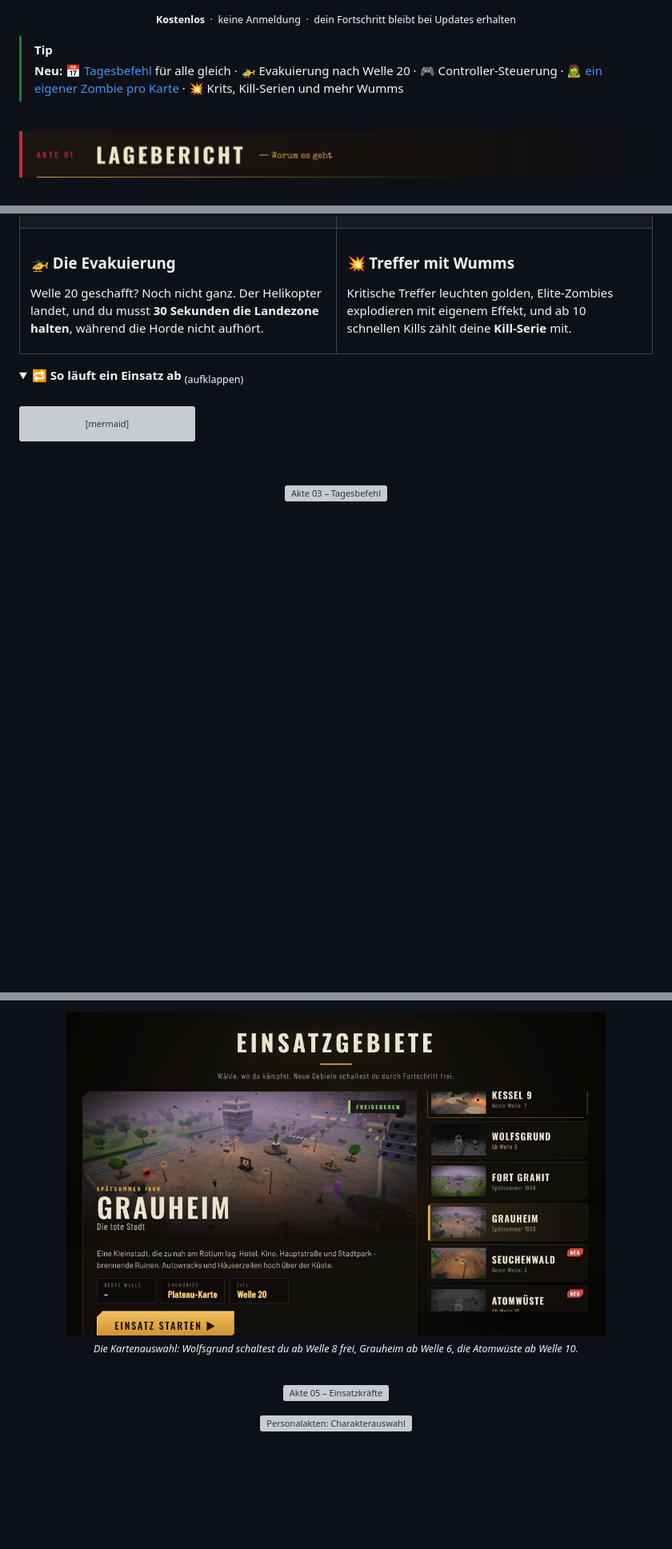
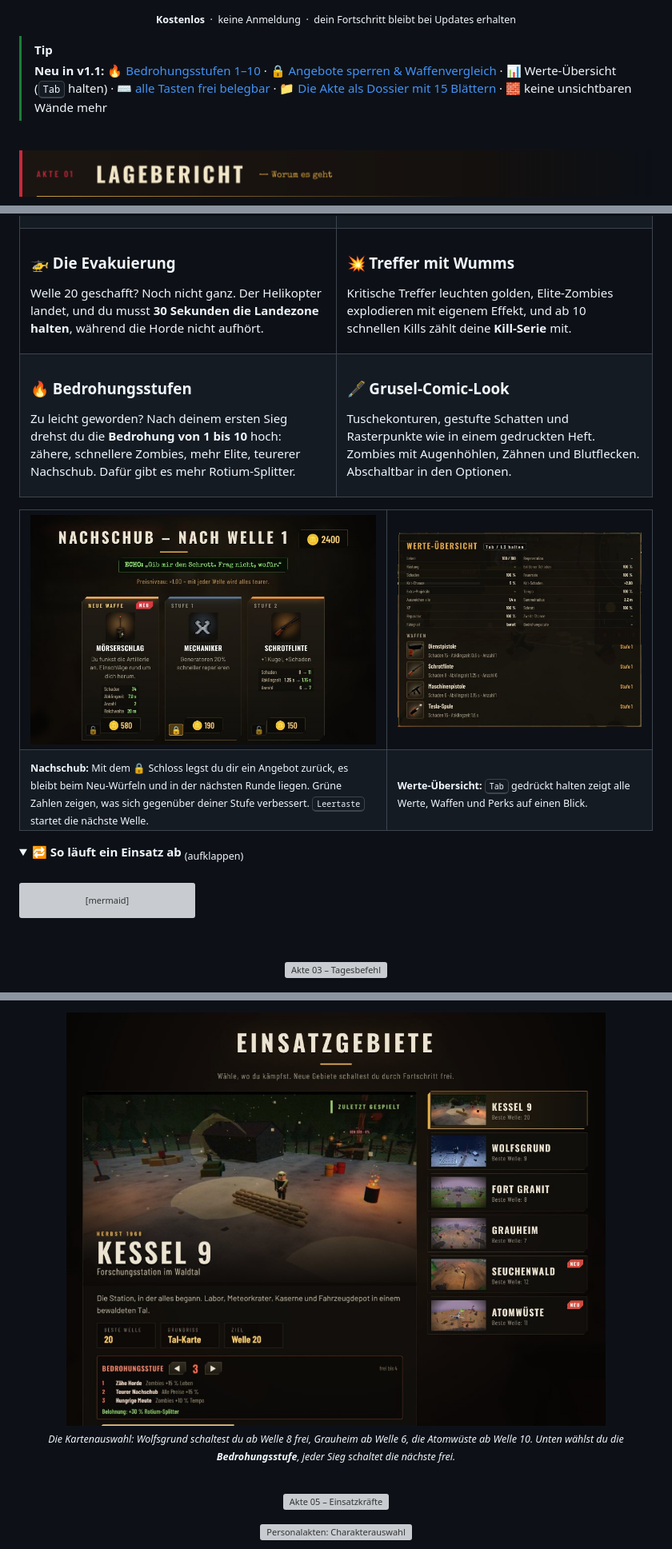
Before and after one commit to beydo7/rotfall-releases, a Markdown page: README.md, 3 parts joined by grey strips. Shown at 80% size. Drawn GitHub-style; pictures changed too: media/readme/shot-levels.jpg, media/readme/shot-shop.jpg (added), media/readme/shot-stats.jpg (added); folded sections open; blank space fills up the shorter version; grey boxes are pictures that could not be loaded.

```diff
--- a/README.md
+++ b/README.md
@@ -22,7 +22,7 @@
 <p align="center"><sub><b>Kostenlos</b> &nbsp;·&nbsp; keine Anmeldung &nbsp;·&nbsp; dein Fortschritt bleibt bei Updates erhalten</sub></p>
 
 > [!TIP]
-> **Neu:** 📅 [Tagesbefehl](#tagesbefehl) für alle gleich · 🚁 Evakuierung nach Welle 20 · 🎮 Controller-Steuerung · 🧟 [ein eigener Zombie pro Karte](#kartenzombies) · 💥 Krits, Kill-Serien und mehr Wumms
+> **Neu in v1.1:** 🔥 [Bedrohungsstufen 1–10](#bedrohung) · 🔒 [Angebote sperren & Waffenvergleich](#komfort) · 📊 Werte-Übersicht (<kbd>Tab</kbd> halten) · ⌨️ [alle Tasten frei belegbar](#steuerung) · 📁 [Die Akte als Dossier mit 15 Blättern](#akte) · 🧱 keine unsichtbaren Wände mehr
 
 <br>
 
@@ -119,6 +125,32 @@ Kritische Treffer leuchten golden, Elite-Zombies explodieren mit eigenem Effekt,
 
 </td>
 </tr>
+<tr>
+<td valign="top">
+
+### 🔥 Bedrohungsstufen
+Zu leicht geworden? Nach deinem ersten Sieg drehst du die **Bedrohung von 1 bis 10** hoch: zähere, schnellere Zombies, mehr Elite, teurerer Nachschub. Dafür gibt es mehr Rotium-Splitter.
+
+</td>
+<td valign="top">
+
+### 🖋️ Grusel-Comic-Look
+Tuschekonturen, gestufte Schatten und Rasterpunkte wie in einem gedruckten Heft. Zombies mit Augenhöhlen, Zähnen und Blutflecken. Abschaltbar in den Optionen.
+
+</td>
+</tr>
+</table>
+
+<a id="komfort"></a>
+<table>
+<tr>
+<td width="58%" valign="top"><img src="media/readme/shot-shop.jpg" alt="Nachschub mit Schloss und Waffenvergleich"></td>
+<td width="42%" valign="top"><img src="media/readme/shot-stats.jpg" alt="Werte-Übersicht"></td>
+</tr>
+<tr>
+<td valign="top"><sub><b>Nachschub:</b> Mit dem 🔒 Schloss legst du dir ein Angebot zurück, es bleibt beim Neu-Würfeln und in der nächsten Runde liegen. Grüne Zahlen zeigen, was sich gegenüber deiner Stufe verbessert. <kbd>Leertaste</kbd> startet die nächste Welle.</sub></td>
+<td valign="top"><sub><b>Werte-Übersicht:</b> <kbd>Tab</kbd> gedrückt halten zeigt alle Werte, Waffen und Perks auf einen Blick.</sub></td>
+</tr>
 </table>
 
 <details>
@@ -190,6 +223,6 @@ Dein Tagesbestwert wird gespeichert. Mit **„Ergebnis kopieren“** landet er a
 <p align="center">
-  <img src="media/readme/shot-levels.jpg" alt="Die Kartenauswahl" width="85%">
-  <br><sub><i>Die Kartenauswahl: Wolfsgrund schaltest du ab Welle 8 frei, Grauheim ab Welle 6, die Atomwüste ab Welle 10.</i></sub>
+  <img src="media/readme/shot-levels.jpg" alt="Die Kartenauswahl mit Bedrohungsstufe" width="85%">
+  <br><sub><i>Die Kartenauswahl: Wolfsgrund schaltest du ab Welle 8 frei, Grauheim ab Welle 6, die Atomwüste ab Welle 10. Unten wählst du die <b>Bedrohungsstufe</b>, jeder Sieg schaltet die nächste frei.</i></sub>
 </p>
 
 <br>
```
Also changed, not shown: other parts of README.md (+24 -7 lines), media/readme/shot-dossier.jpg (added), media/readme/shot-dossier2.jpg (added), media/readme/shot-keys.jpg (added), 2 other files.
